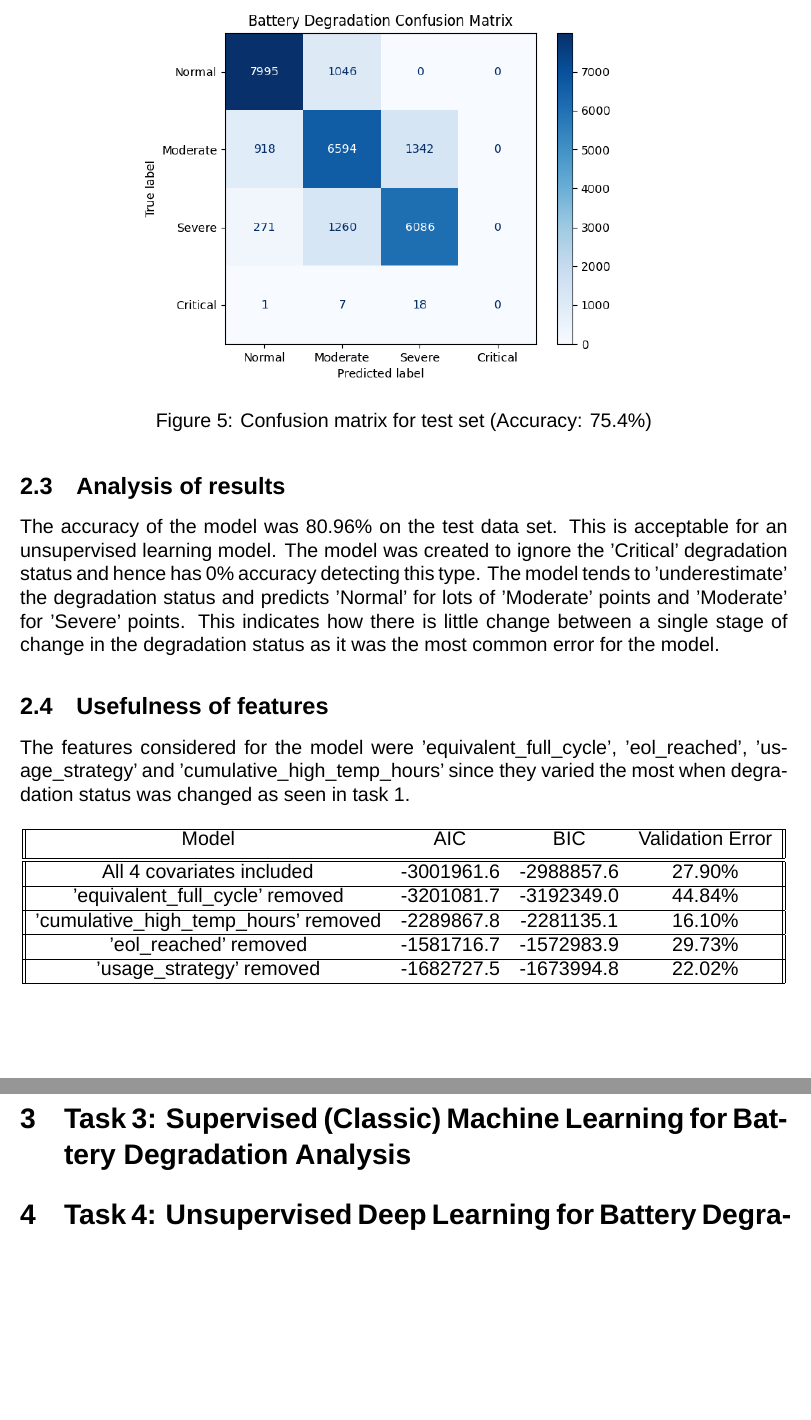
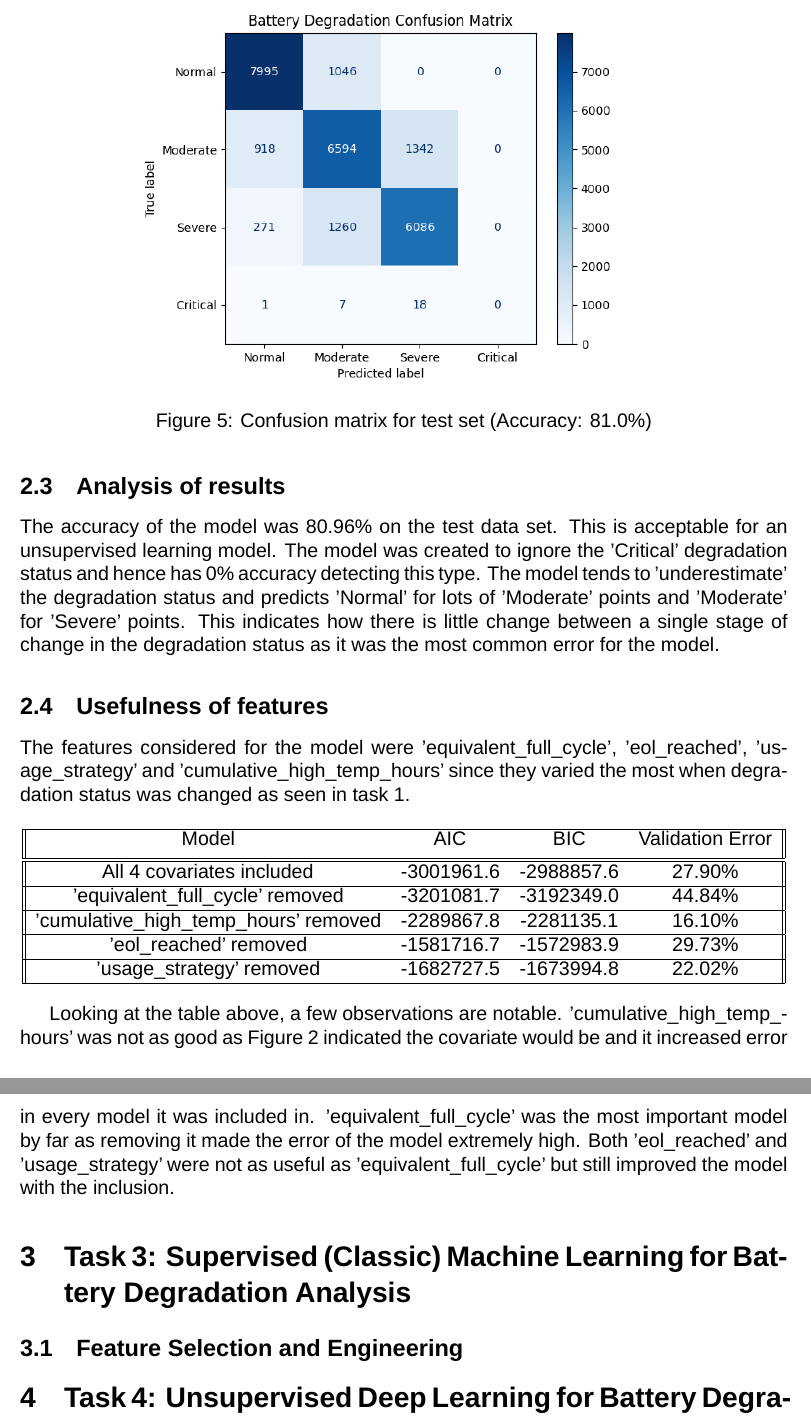
Before and after one commit to leolin25/predicting_battery_useful_life, a LaTeX document (project_report.tex): two parts of pages 10 and 11 of 11, joined at a grey line, cut so that both start at the same text, the shorter picture padded with empty space. Compiled offline with LuaLaTeX; a missing font is replaced by an installed copy or a similar font.

Commit message:
finished task 2

```diff
--- a/project_report.tex
+++ b/project_report.tex
@@ -142,7 +142,7 @@ The GMM model uses a 'full' covariance type since it provides the most flexibili
 \begin{figure}[H]
     \centering
     \makebox[\textwidth][c]{\includegraphics[width=0.7\textwidth]{confusion_matrix_1.png}}
-    \caption{Confusion matrix for test set (Accuracy: 75.4\%)}
+    \caption{Confusion matrix for test set (Accuracy: 81.0\%)}
     \label{fig:timetable}
 \end{figure}
 
@@ -172,10 +172,11 @@ The features considered for the model were 'equivalent_full_cycle', 'eol_reached
 \end{tabular}
 \end{center}
 
+Looking at the table above, a few observations are notable. 'cumulative_high_temp_hours' was not as good as Figure 2 indicated the covariate would be and it increased error in every model it was included in. 'equivalent_full_cycle' was the most important model by far as removing it made the error of the model extremely high. Both 'eol_reached' and 'usage_strategy' were not as useful as 'equivalent_full_cycle' but still improved the model with the inclusion.
 
 \section{Task 3: Supervised (Classic) Machine Learning for Battery Degradation Analysis}
 
-
+\subsection{Feature Selection and Engineering}
 
 \section{Task 4: Unsupervised Deep Learning for Battery Degradation Analysis}
 
```
